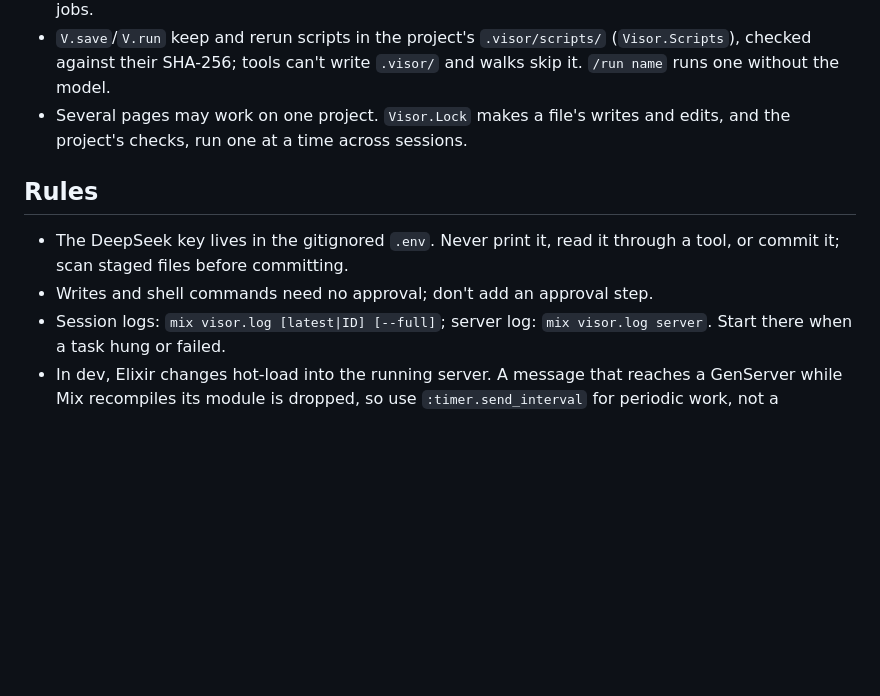
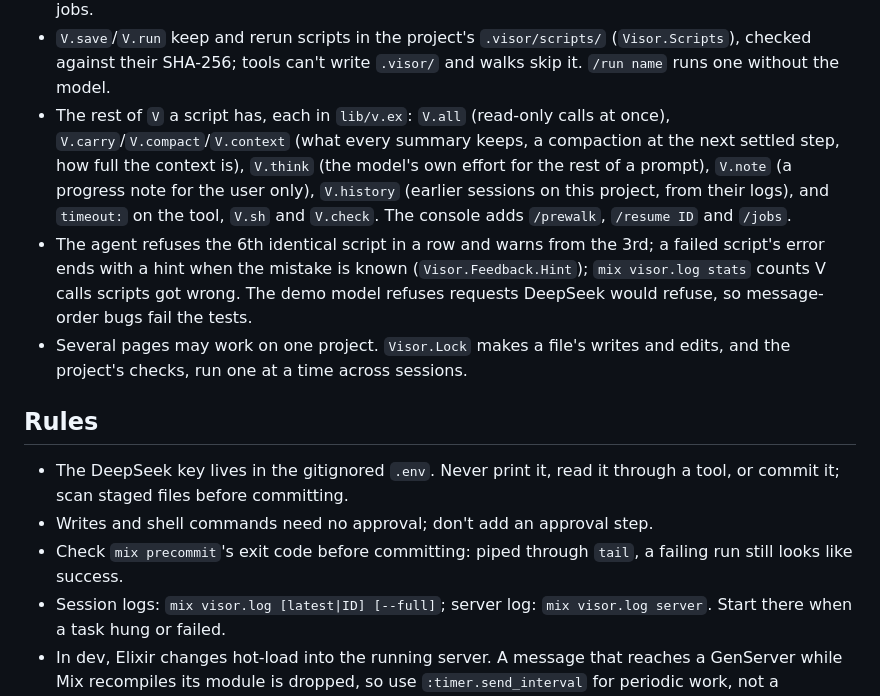
Before and after one commit to asx8678/visor, a Markdown page: AGENTS.md, the part around the change. Drawn GitHub-style; blank space fills up the shorter version.

Commit message:
Describe the rest of what scripts and the console gained in AGENTS.md

```diff
--- a/AGENTS.md
+++ b/AGENTS.md
@@ -57,6 +57,18 @@ live supervision tree beside it. There is no database.
 - `V.save`/`V.run` keep and rerun scripts in the project's `.visor/scripts/`
   (`Visor.Scripts`), checked against their SHA-256; tools can't write
   `.visor/` and walks skip it. `/run name` runs one without the model.
+- The rest of `V` a script has, each in `lib/v.ex`: `V.all` (read-only
+  calls at once), `V.carry`/`V.compact`/`V.context` (what every summary
+  keeps, a compaction at the next settled step, how full the context is),
+  `V.think` (the model's own effort for the rest of a prompt), `V.note`
+  (a progress note for the user only), `V.history` (earlier sessions on
+  this project, from their logs), and `timeout:` on the tool, `V.sh` and
+  `V.check`. The console adds `/prewalk`, `/resume ID` and `/jobs`.
+- The agent refuses the 6th identical script in a row and warns from the
+  3rd; a failed script's error ends with a hint when the mistake is known
+  (`Visor.Feedback.Hint`); `mix visor.log stats` counts V calls scripts
+  got wrong. The demo model refuses requests DeepSeek would refuse, so
+  message-order bugs fail the tests.
 - Several pages may work on one project. `Visor.Lock` makes a file's
   writes and edits, and the project's checks, run one at a time across
   sessions.
@@ -66,6 +78,8 @@ live supervision tree beside it. There is no database.
 - The DeepSeek key lives in the gitignored `.env`. Never print it, read it
   through a tool, or commit it; scan staged files before committing.
 - Writes and shell commands need no approval; don't add an approval step.
+- Check `mix precommit`'s exit code before committing: piped through
+  `tail`, a failing run still looks like success.
 - Session logs: `mix visor.log [latest|ID] [--full]`; server log:
   `mix visor.log server`. Start there when a task hung or failed.
 - In dev, Elixir changes hot-load into the running server. A message that
```
